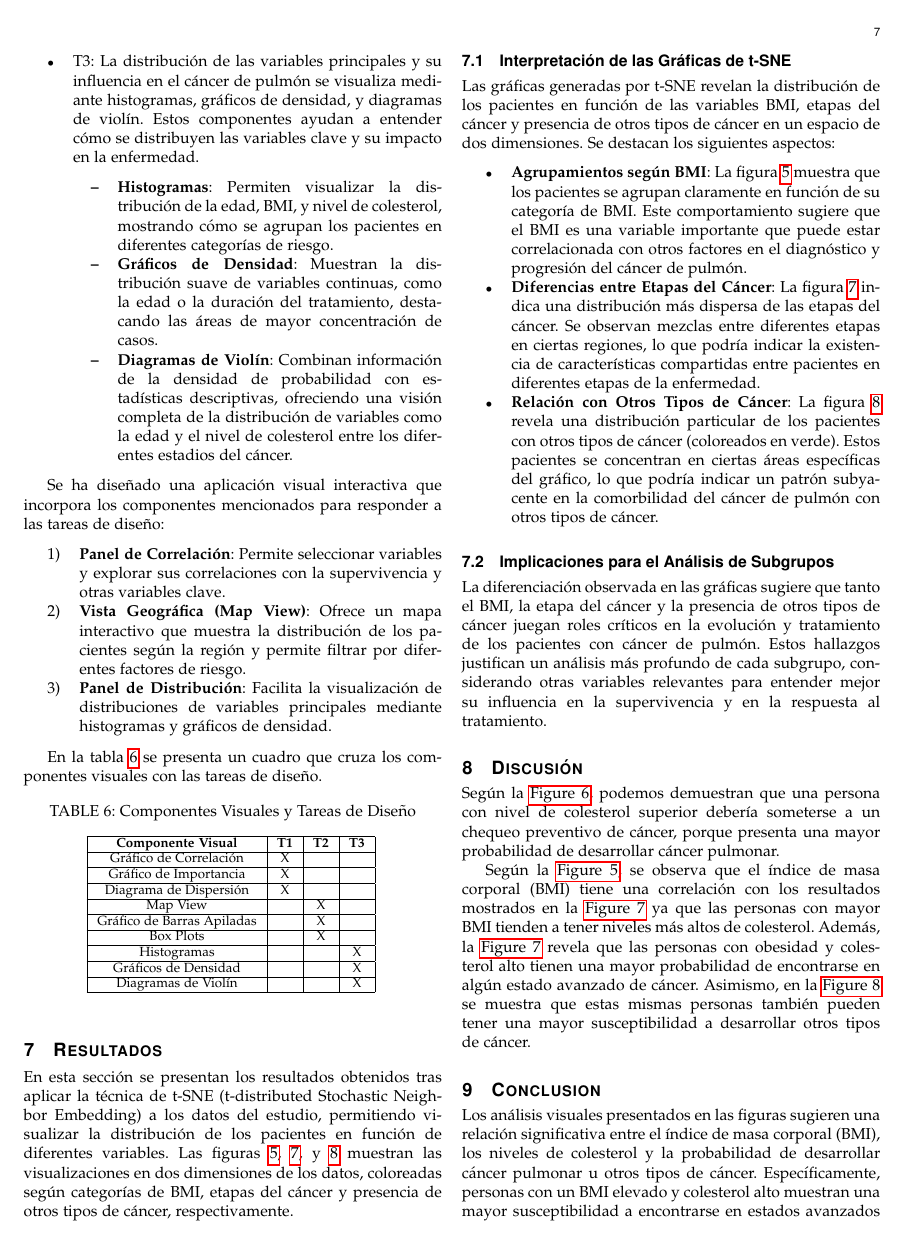
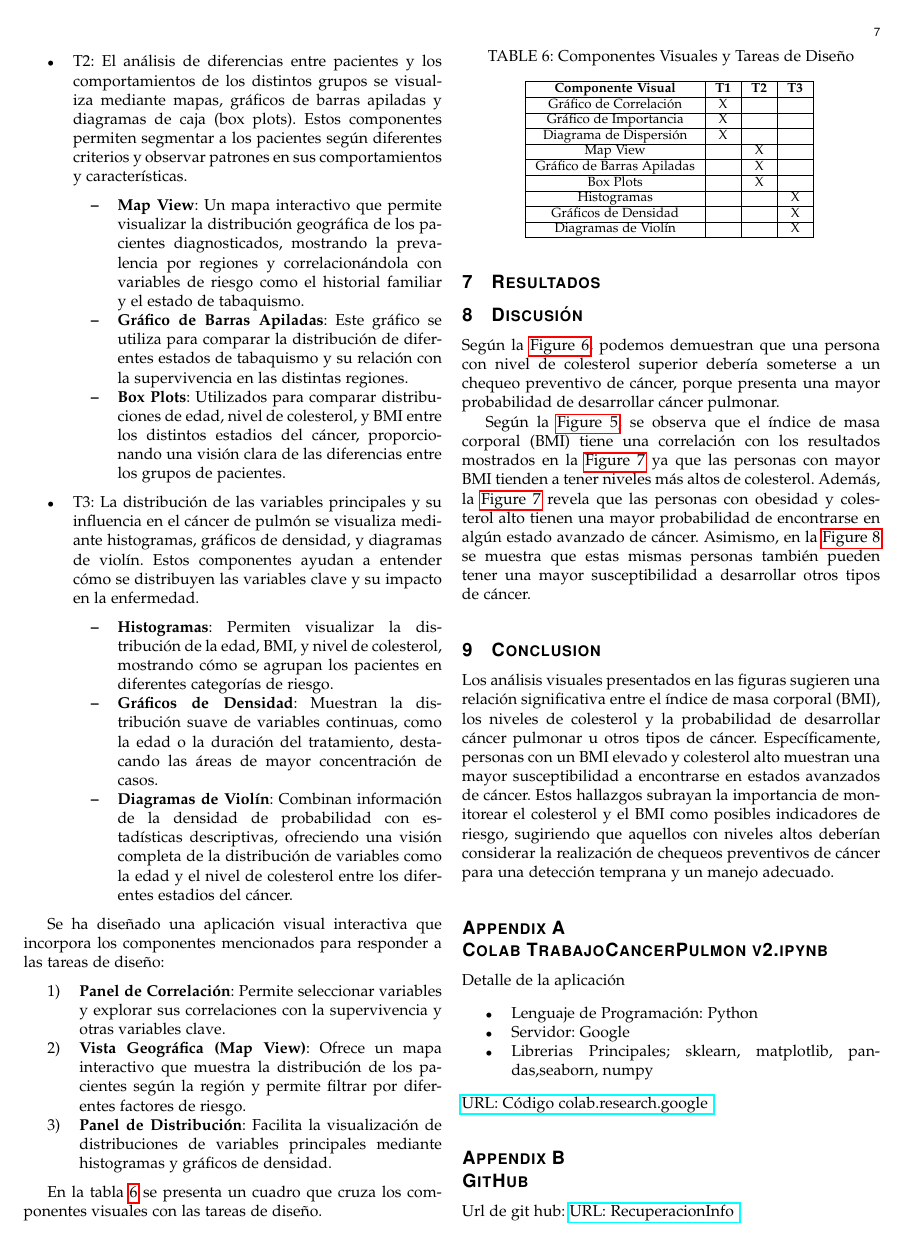
Before and after one commit to hAriasm/RecuperacionInfo, a LaTeX paper (informeArticulo/articuloRI.tex): page 7 of 8. Compiled offline with pdfLaTeX.

```diff
--- a/informeArticulo/articuloRI.tex
+++ b/informeArticulo/articuloRI.tex
@@ -437,27 +438,6 @@
 
 \section{Resultados}
 
-En esta sección se presentan los resultados obtenidos tras aplicar la técnica de t-SNE (t-distributed Stochastic Neighbor Embedding) a los datos del estudio, permitiendo visualizar la distribución de los pacientes en función de diferentes variables. Las figuras \ref{fig:tsne_bmi}, \ref{fig:tsne_cancer_stage}, y \ref{fig:tsne_other_cancer} muestran las visualizaciones en dos dimensiones de los datos, coloreadas según categorías de BMI, etapas del cáncer y presencia de otros tipos de cáncer, respectivamente.
-
-
-\subsection{Interpretación de las Gráficas de t-SNE}
-
-Las gráficas generadas por t-SNE revelan la distribución de los pacientes en función de las variables BMI, etapas del cáncer y presencia de otros tipos de cáncer en un espacio de dos dimensiones. Se destacan los siguientes aspectos:
-
-\begin{itemize}
-    \item \textbf{Agrupamientos según BMI}: La figura \ref{fig:tsne_bmi} muestra que los pacientes se agrupan claramente en función de su categoría de BMI. Este comportamiento sugiere que el BMI es una variable importante que puede estar correlacionada con otros factores en el diagnóstico y progresión del cáncer de pulmón.
-
-    \item \textbf{Diferencias entre Etapas del Cáncer}: La figura \ref{fig:tsne_cancer_stage} indica una distribución más dispersa de las etapas del cáncer. Se observan mezclas entre diferentes etapas en ciertas regiones, lo que podría indicar la existencia de características compartidas entre pacientes en diferentes etapas de la enfermedad.
-
-    \item \textbf{Relación con Otros Tipos de Cáncer}: La figura \ref{fig:tsne_other_cancer} revela una distribución particular de los pacientes con otros tipos de cáncer (coloreados en verde). Estos pacientes se concentran en ciertas áreas específicas del gráfico, lo que podría indicar un patrón subyacente en la comorbilidad del cáncer de pulmón con otros tipos de cáncer.
-\end{itemize}
-
-\subsection{Implicaciones para el Análisis de Subgrupos}
-
-La diferenciación observada en las gráficas sugiere que tanto el BMI, la etapa del cáncer y la presencia de otros tipos de cáncer juegan roles críticos en la evolución y tratamiento de los pacientes con cáncer de pulmón. Estos hallazgos justifican un análisis más profundo de cada subgrupo, considerando otras variables relevantes para entender mejor su influencia en la supervivencia y en la respuesta al tratamiento.
-
-
-
 \section{Discusión}
 Según la \autoref{fig:tsne_cholesterol}, podemos demuestran que una persona con nivel de colesterol superior debería someterse a un chequeo preventivo de cáncer, porque presenta una mayor probabilidad de desarrollar  cáncer pulmonar.
 
```
Also changed, not shown: informeArticulo/articuloRI.tex (11 more changed lines).
